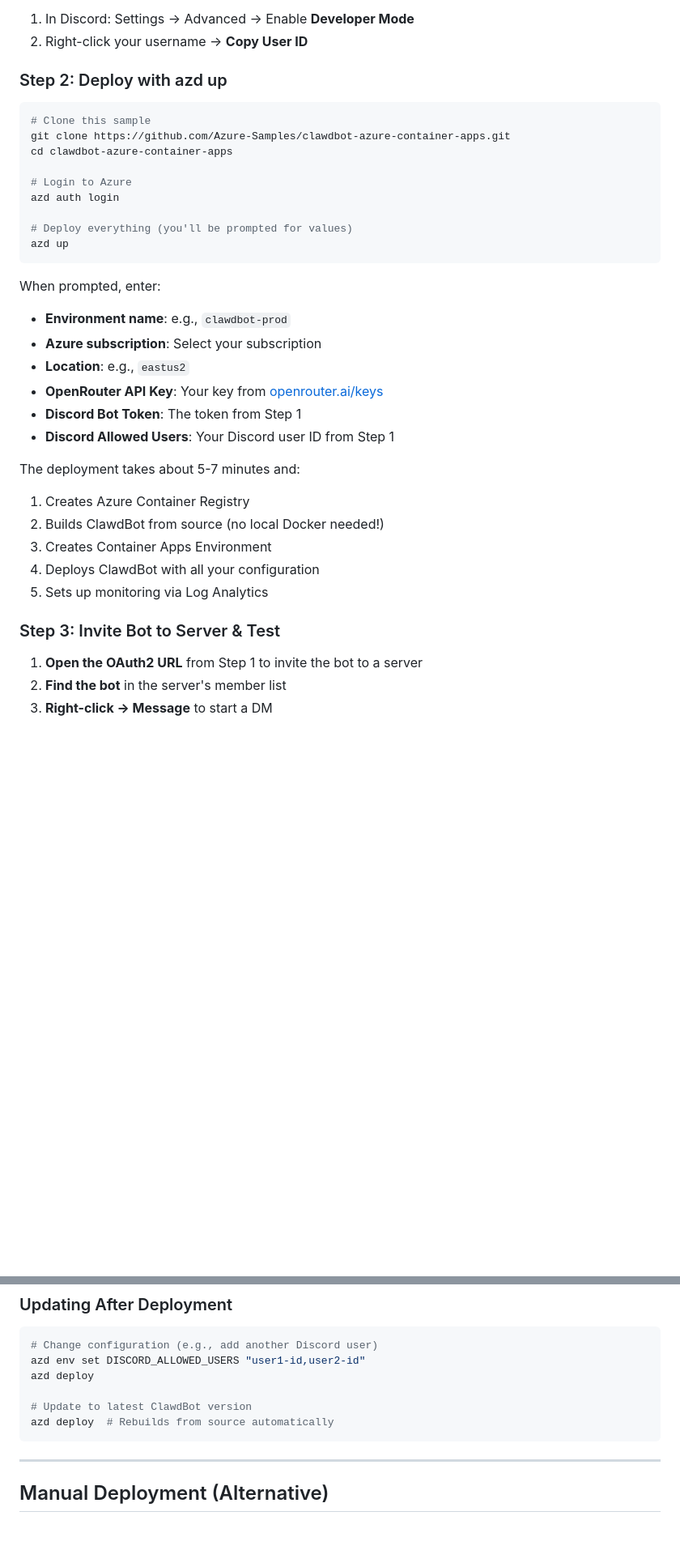
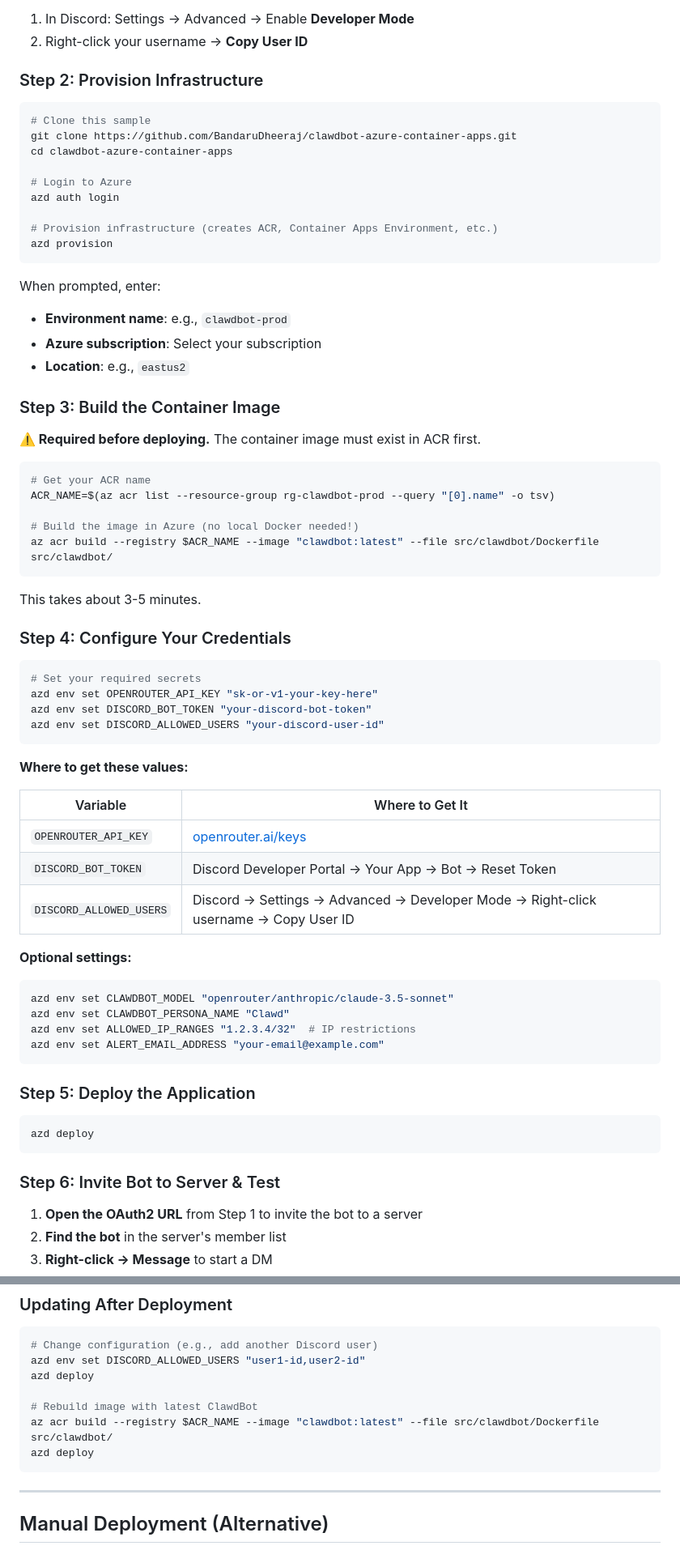
Before and after one commit to sustainablehorticulture/moltbot-azure-container-apps, a Markdown page: README.md, 2 parts joined by grey strips. Shown at 81% size. Drawn GitHub-style; blank space fills up the shorter version.

Commit message:
Update deployment flow: provision, build image, configure, deploy

````diff
--- a/README.md
+++ b/README.md
@@ -68,36 +68,72 @@ Before deploying, you need a Discord bot token:
 1. In Discord: Settings → Advanced → Enable **Developer Mode**
 2. Right-click your username → **Copy User ID**
 
-### Step 2: Deploy with azd up
+### Step 2: Provision Infrastructure
 
 ```bash
 # Clone this sample
-git clone https://github.com/Azure-Samples/clawdbot-azure-container-apps.git
+git clone https://github.com/BandaruDheeraj/clawdbot-azure-container-apps.git
 cd clawdbot-azure-container-apps
 
 # Login to Azure
 azd auth login
 
-# Deploy everything (you'll be prompted for values)
-azd up
+# Provision infrastructure (creates ACR, Container Apps Environment, etc.)
+azd provision
 ```
 
 When prompted, enter:
 - **Environment name**: e.g., `clawdbot-prod`
 - **Azure subscription**: Select your subscription
 - **Location**: e.g., `eastus2`
-- **OpenRouter API Key**: Your key from [openrouter.ai/keys](https://openrouter.ai/keys)
-- **Discord Bot Token**: The token from Step 1
-- **Discord Allowed Users**: Your Discord user ID from Step 1
 
-The deployment takes about 5-7 minutes and:
-1. Creates Azure Container Registry
-2. Builds ClawdBot from source (no local Docker needed!)
-3. Creates Container Apps Environment
-4. Deploys ClawdBot with all your configuration
-5. Sets up monitoring via Log Analytics
+### Step 3: Build the Container Image
 
-### Step 3: Invite Bot to Server & Test
+**⚠️ Required before deploying.** The container image must exist in ACR first.
+
+```bash
+# Get your ACR name
+ACR_NAME=$(az acr list --resource-group rg-clawdbot-prod --query "[0].name" -o tsv)
+
+# Build the image in Azure (no local Docker needed!)
+az acr build --registry $ACR_NAME --image "clawdbot:latest" --file src/clawdbot/Dockerfile src/clawdbot/
+```
+
+This takes about 3-5 minutes.
+
+### Step 4: Configure Your Credentials
+
+```bash
+# Set your required secrets
+azd env set OPENROUTER_API_KEY "sk-or-v1-your-key-here"
+azd env set DISCORD_BOT_TOKEN "your-discord-bot-token"
+azd env set DISCORD_ALLOWED_USERS "your-discord-user-id"
+```
+
+**Where to get these values:**
+
+| Variable | Where to Get It |
+|----------|-----------------|
+| `OPENROUTER_API_KEY` | [openrouter.ai/keys](https://openrouter.ai/keys) |
+| `DISCORD_BOT_TOKEN` | Discord Developer Portal → Your App → Bot → Reset Token |
+| `DISCORD_ALLOWED_USERS` | Discord → Settings → Advanced → Developer Mode → Right-click username → Copy User ID |
+
+**Optional settings:**
+
+```bash
+azd env set CLAWDBOT_MODEL "openrouter/anthropic/claude-3.5-sonnet"
+azd env set CLAWDBOT_PERSONA_NAME "Clawd"
+azd env set ALLOWED_IP_RANGES "1.2.3.4/32"  # IP restrictions
+azd env set ALERT_EMAIL_ADDRESS "your-email@example.com"
+```
+
+### Step 5: Deploy the Application
+
+```bash
+azd deploy
+```
+
+### Step 6: Invite Bot to Server & Test
 
 1. **Open the OAuth2 URL** from Step 1 to invite the bot to a server
 2. **Find the bot** in the server's member list
@@ -123,8 +159,9 @@ The deployment takes about 5-7 minutes and:
 azd env set DISCORD_ALLOWED_USERS "user1-id,user2-id"
 azd deploy
 
-# Update to latest ClawdBot version
-azd deploy  # Rebuilds from source automatically
+# Rebuild image with latest ClawdBot
+az acr build --registry $ACR_NAME --image "clawdbot:latest" --file src/clawdbot/Dockerfile src/clawdbot/
+azd deploy
 ```
 
 ---
````
